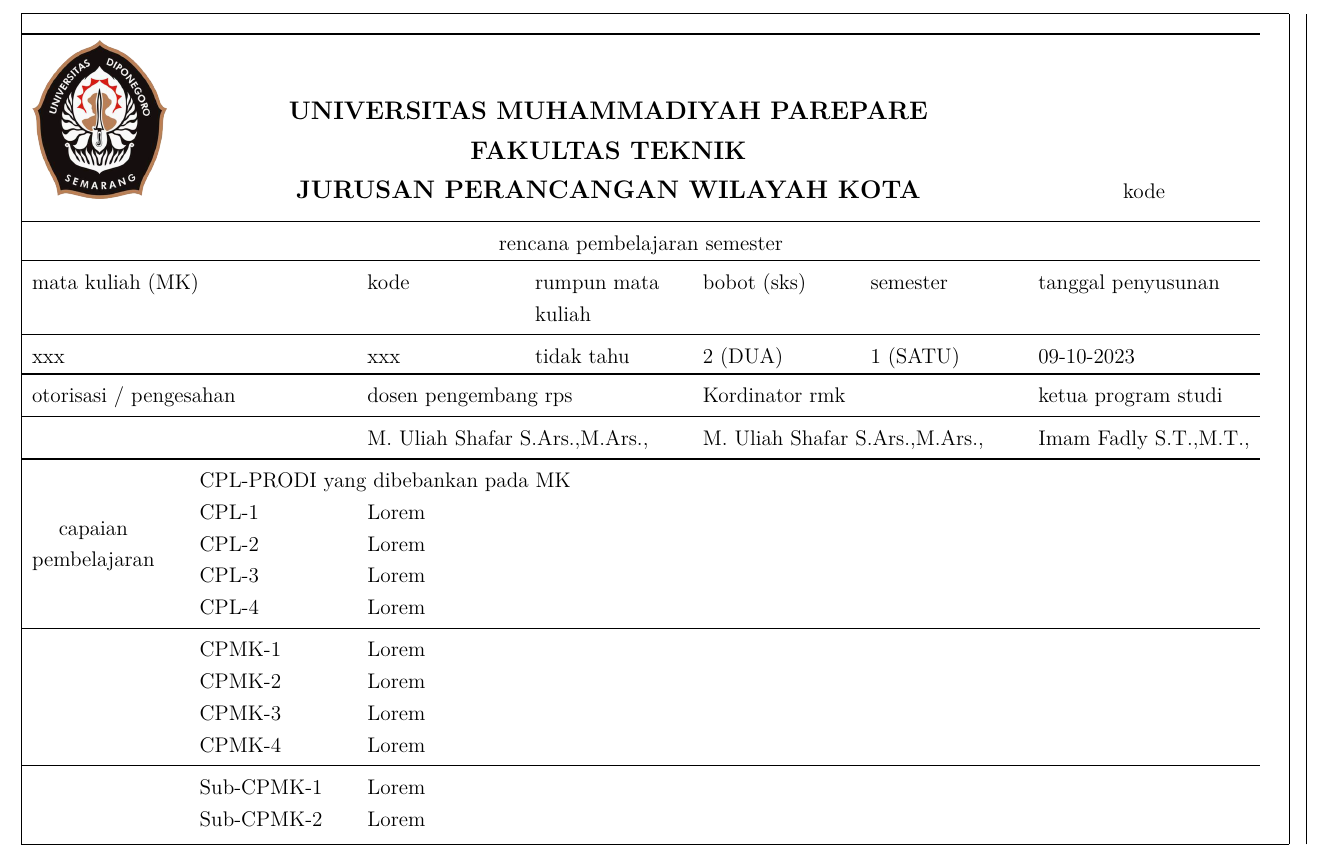
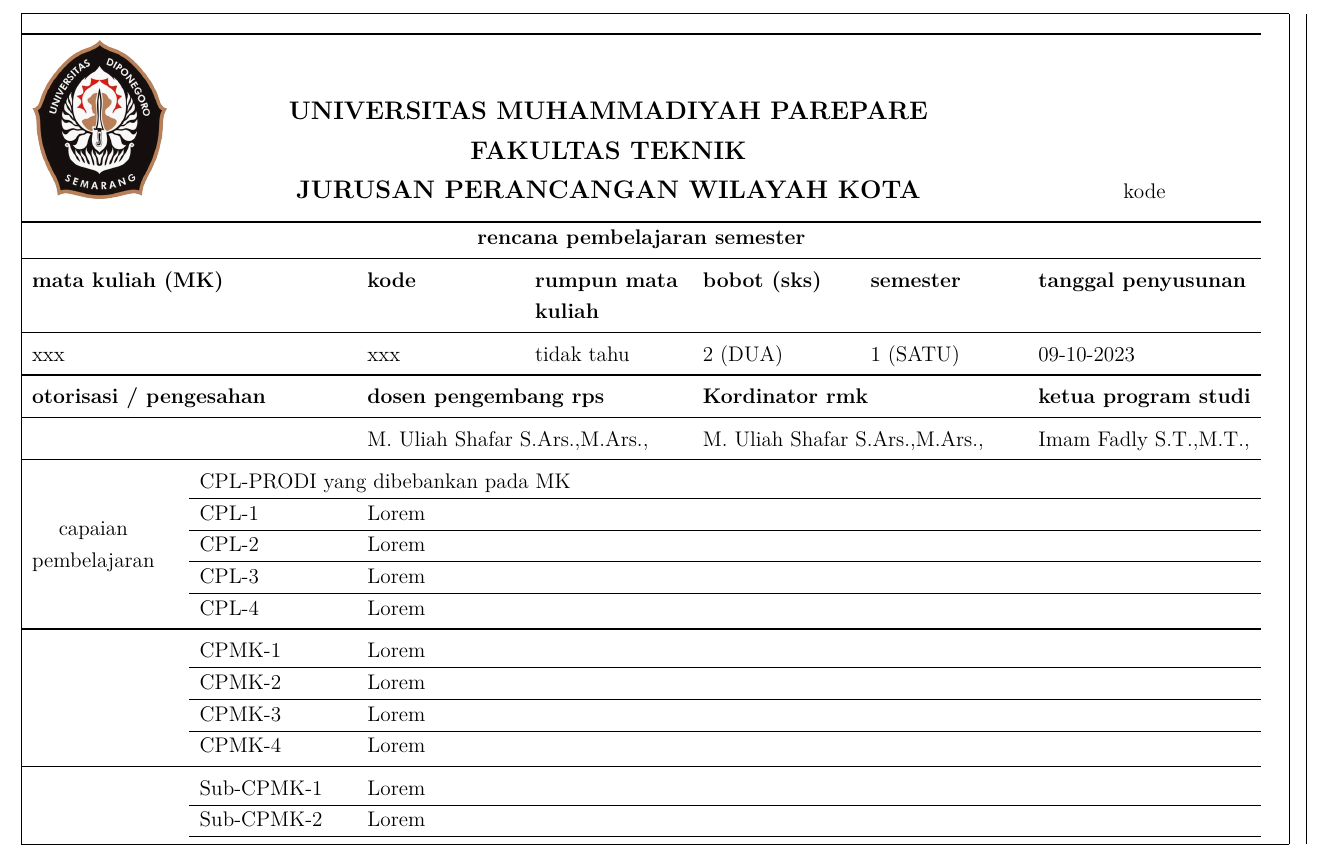
Before and after one commit to 777uliahshafar/rpsstatistik, a LaTeX document (report.tex): part of page 1 of 2, cut so that both start at the same text. Compiled offline with XeLaTeX.

Commit message:
tableonedone

```diff
--- a/report.tex
+++ b/report.tex
@@ -60,34 +60,52 @@
 	% \label{tab:lorem} \\
 	\toprule
 	\logo                  & \multicolumn{5}{c}{ \large\thead{UNIVERSITAS MUHAMMADIYAH PAREPARE                                                                                                                                    \\  FAKULTAS TEKNIK\\ JURUSAN PERANCANGAN WILAYAH KOTA}} & \multicolumn{2}{c}{\kode} \\
+    \bottomrule
+	\multicolumn{8}{c}{\bfseries rencana pembelajaran semester}                                                                                                                                                                                            \\
     \midrule
-	\multicolumn{8}{c}{rencana pembelajaran semester}                                                                                                                                                                                            \\
-    \toprule
-	\multicolumn{2}{l}{mata kuliah (MK)}       & kode                                                         & rumpun mata kuliah                 & bobot (sks)                             & semester & \multicolumn{2}{l}{tanggal penyusunan} \\
+    \multicolumn{2}{l}{\bfseries mata kuliah (MK)}       & \textbf{kode}                                                         & \textbf{rumpun mata kuliah}                 & \textbf{bobot (sks)}                             & \textbf{semester} & \multicolumn{2}{l}{\bfseries tanggal penyusunan} \\
     \midrule
 	\multicolumn{2}{l}{\mk}                    & \kodemk                                                      & \rmk                               & \sks                                    & \smt     & \multicolumn{2}{l}{\datecreated}       \\
-    \toprule
-	\multicolumn{2}{l}{otorisasi / pengesahan} & \multicolumn{2}{l}{dosen pengembang rps}                     & \multicolumn{2}{l}{Kordinator rmk} & \multicolumn{2}{l}{ketua program studi}                                                     \\
+    \midrule
+	\multicolumn{2}{l}{\bfseries otorisasi / pengesahan} & \multicolumn{2}{l}{\bfseries dosen pengembang rps}                     & \multicolumn{2}{l}{\bfseries Kordinator rmk} & \multicolumn{2}{l}{\bfseries ketua program studi}                                                     \\
     \midrule
 	\multicolumn{2}{l}{}                       & \multicolumn{2}{l}{\dosenutama}                              & \multicolumn{2}{l}{\dosenkedua}    & \multicolumn{2}{l}{\dosenketiga}                                                            \\
     \midrule
     \multirow{5}{*}{\makecell{capaian\\ pembelajaran}}      & \multicolumn{3}{l}{CPL-PRODI yang dibebankan pada MK}        & \multicolumn{4}{l}{}                                                                                                             \\
+    \cline{2-8}
 
                                           & CPL-1                                                        & \multicolumn{6}{l}{\cpla}                                                                                                        \\
 
+    \cline{2-8}
+
                                            & CPL-2                                                        & \multicolumn{6}{l}{\cplb}                                                                                                        \\
+
+    \cline{2-8}
 	                                           & CPL-3                                                        & \multicolumn{6}{l}{\cplc}                                                                                                        \\
+
+    \cline{2-8}
 	                                           & CPL-4                                                        & \multicolumn{6}{l}{\cpld}                                                                                                        \\
                                           \midrule
 
 	                                           & CPMK-1                                                       & \multicolumn{6}{l}{\cpmka}                                                                                                       \\
 
+    \cline{2-8}
+
 	                                           & CPMK-2                                                       & \multicolumn{6}{l}{\cpmkb}                                                                                                       \\
+
+    \cline{2-8}
 	                                           & CPMK-3                                                       & \multicolumn{6}{l}{\cpmkc}                                                                                                       \\
+
+    \cline{2-8}
 	                                           & CPMK-4                                                       & \multicolumn{6}{l}{\cpmkd}                                                                                                       \\
+
                                                \midrule
 
 	                                           & Sub-CPMK-1                                                   & \multicolumn{6}{l}{\scpmka}                                                                                                      \\
 
+    \cline{2-8}
+
 	                                           & Sub-CPMK-2                                                   & \multicolumn{6}{l}{\scpmkb}                                                                                                      \\
+
+    \cline{2-8}
 	                                           & Sub-CPMK-3                                                   & \multicolumn{6}{l}{\scpmkc}                                                                                                      \\
@@ -94,4 +114,5 @@
 	                                           & Sub-CPMK-4                                                   & \multicolumn{6}{l}{\scpmkd}                                                                                                      \\
+
                                                \midrule
 	deskripsi singkat MK                       & \multicolumn{7}{l}{\deskmk}                                                                                                                                                                     \\
 
```
Also changed, not shown: report.tex (2 more changed lines).
